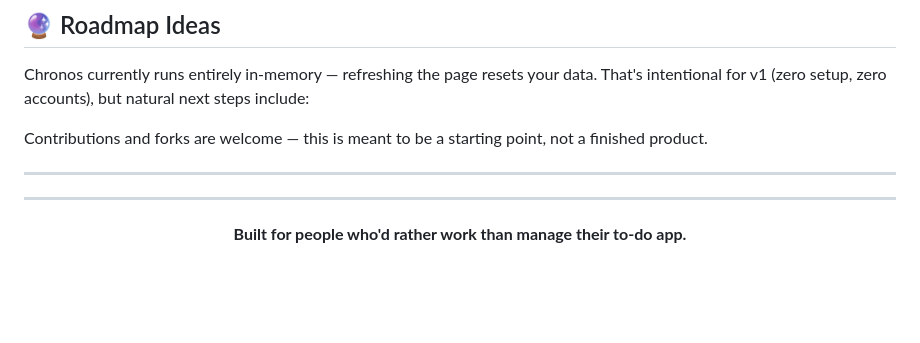
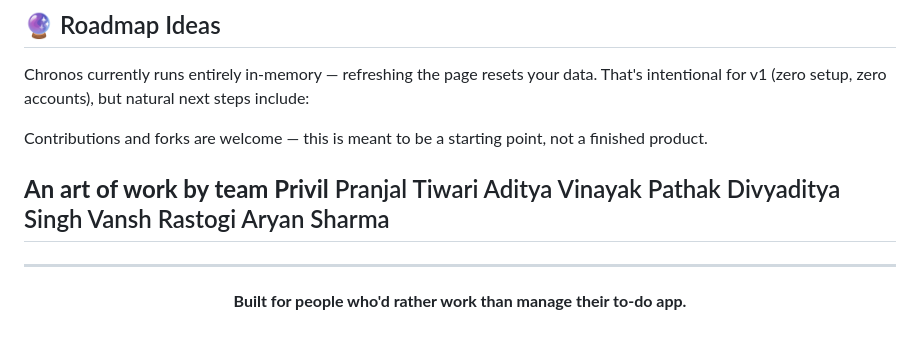
Before and after one commit to minmon6767/Chronos-Workspace-Study-Agent, a Markdown page: README.md, the part around the change. GitHub-like rendering; blank space fills up the shorter version.

```diff
--- a/README.md
+++ b/README.md
@@ -131,8 +131,15 @@ Chronos currently runs entirely in-memory — refreshing the page resets your da
 
 Contributions and forks are welcome — this is meant to be a starting point, not a finished product.
 
+
+
+<strong>An art of work by team Privil</strong>
+Pranjal Tiwari
+Aditya Vinayak Pathak
+Divyaditya Singh
+Vansh Rastogi
+Aryan Sharma
 ---
-
 ---
 
 <p align="center"><strong>Built for people who'd rather work than manage their to-do app.</strong></p>
```
